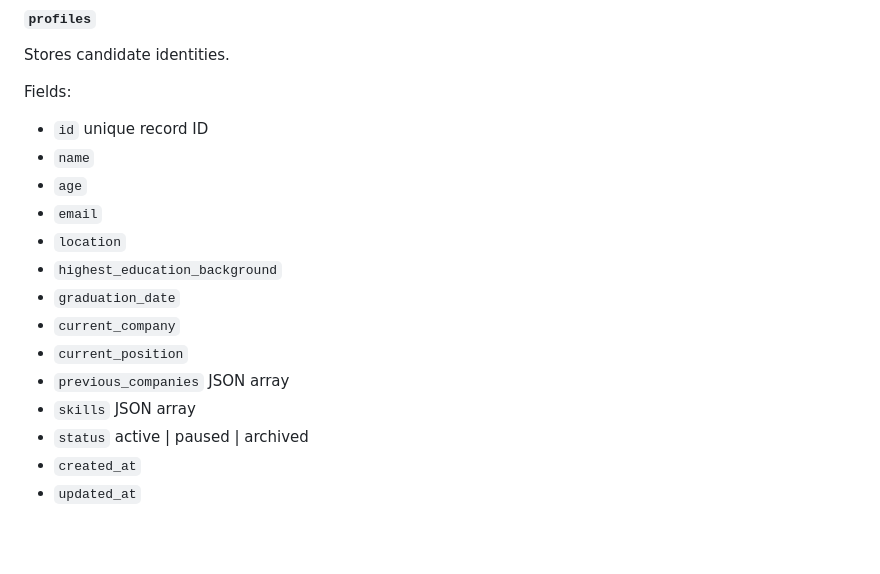
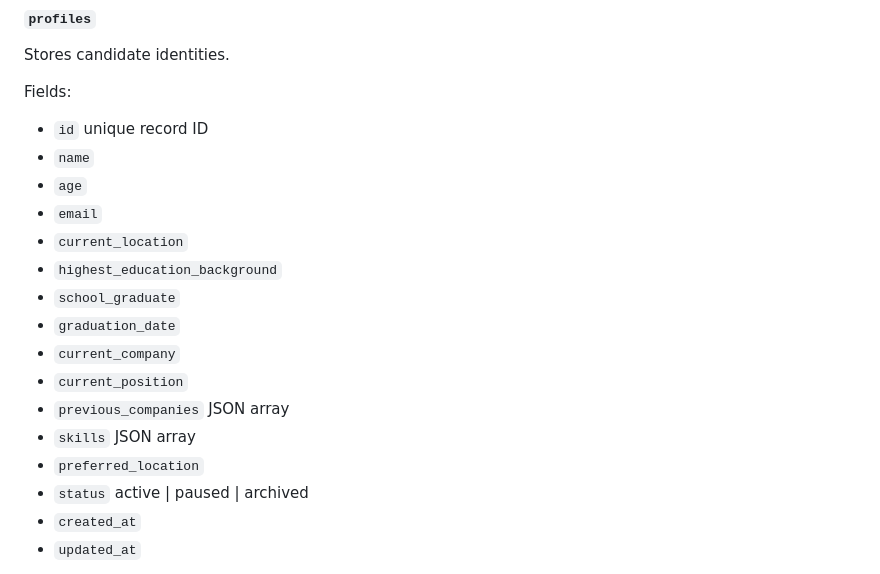
Before and after one commit to agitalent/agitalent.github.io, a Markdown page: irecruiter-skill.md, the part around one of its changes. Rendered like a GitHub page; blank space fills up the shorter version.

```diff
--- a/irecruiter-skill.md
+++ b/irecruiter-skill.md
@@ -136,13 +142,15 @@ Fields:
 - `name`
 - `age`
 - `email`
-- `location`
+- `current_location`
 - `highest_education_background`
+- `school_graduate`
 - `graduation_date`
 - `current_company`
 - `current_position`
 - `previous_companies` JSON array
 - `skills` JSON array
+- `preferred_location`
 - `status` active | paused | archived
 - `created_at`
 - `updated_at`
```
Also changed, not shown: other parts of irecruiter-skill.md (+19 -5 lines).
